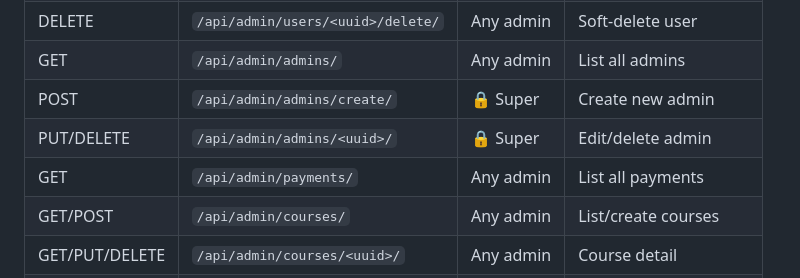
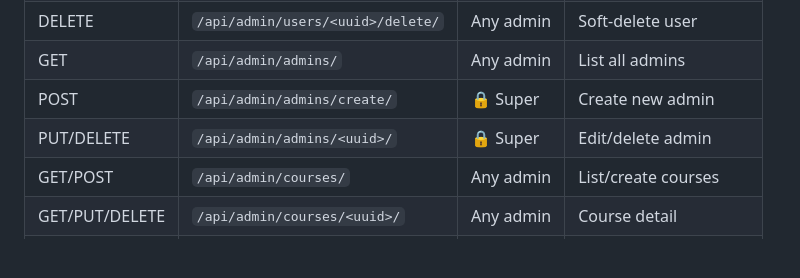
Before and after one commit to armmoon4/bitsoftrade, a Markdown page: API_DOCUMENTATION.md, the part around the change. Drawn GitHub-style; blank space fills up the shorter version.

```diff
--- a/API_DOCUMENTATION.md
+++ b/API_DOCUMENTATION.md
@@ -110,7 +110,6 @@ curl -X PATCH http://localhost:8000/api/auth/profile/ \
 | GET | `/api/admin/admins/` | Any admin | List all admins |
 | POST | `/api/admin/admins/create/` | 🔒 Super | Create new admin |
 | PUT/DELETE | `/api/admin/admins/<uuid>/` | 🔒 Super | Edit/delete admin |
-| GET | `/api/admin/payments/` | Any admin | List all payments |
 | GET/POST | `/api/admin/courses/` | Any admin | List/create courses |
 | GET/PUT/DELETE | `/api/admin/courses/<uuid>/` | Any admin | Course detail |
 | GET/POST | `/api/admin/rules/` | Any admin | List/create global rules |
```
